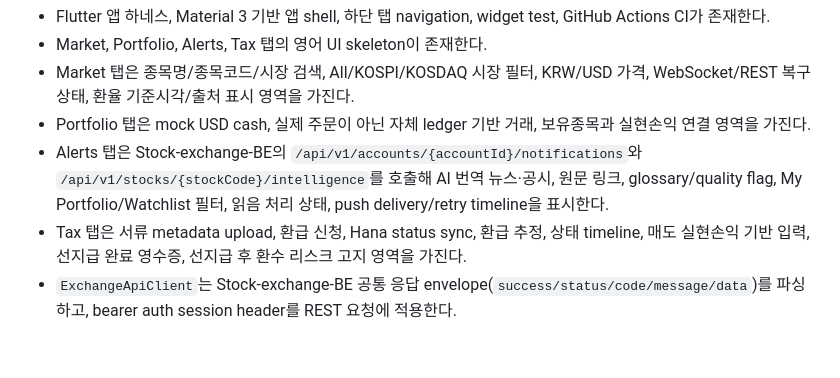
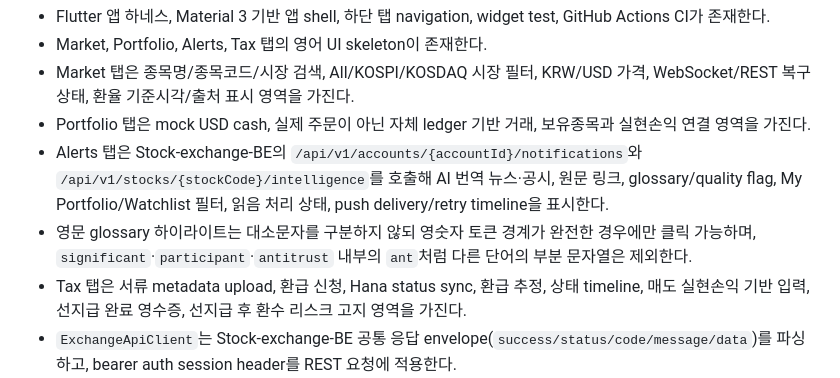
Before and after one commit to Hana-harmony/Stock-exchange-FE, a Markdown page: docs/ARCHITECTURE.md, the part around the change. GitHub-like rendering; blank space fills up the shorter version.

Commit message:
docs: glossary 클릭 경계 명시

```diff
--- a/docs/ARCHITECTURE.md
+++ b/docs/ARCHITECTURE.md
@@ -40,6 +40,7 @@
 - Market 탭은 종목명/종목코드/시장 검색, All/KOSPI/KOSDAQ 시장 필터, KRW/USD 가격, WebSocket/REST 복구 상태, 환율 기준시각/출처 표시 영역을 가진다.
 - Portfolio 탭은 mock USD cash, 실제 주문이 아닌 자체 ledger 기반 거래, 보유종목과 실현손익 연결 영역을 가진다.
 - Alerts 탭은 Stock-exchange-BE의 `/api/v1/accounts/{accountId}/notifications`와 `/api/v1/stocks/{stockCode}/intelligence`를 호출해 AI 번역 뉴스·공시, 원문 링크, glossary/quality flag, My Portfolio/Watchlist 필터, 읽음 처리 상태, push delivery/retry timeline을 표시한다.
+- 영문 glossary 하이라이트는 대소문자를 구분하지 않되 영숫자 토큰 경계가 완전한 경우에만 클릭 가능하며, `significant`·`participant`·`antitrust` 내부의 `ant`처럼 다른 단어의 부분 문자열은 제외한다.
 - Tax 탭은 서류 metadata upload, 환급 신청, Hana status sync, 환급 추정, 상태 timeline, 매도 실현손익 기반 입력, 선지급 완료 영수증, 선지급 후 환수 리스크 고지 영역을 가진다.
 - `ExchangeApiClient`는 Stock-exchange-BE 공통 응답 envelope(`success/status/code/message/data`)를 파싱하고, bearer auth session header를 REST 요청에 적용한다.
 - Auth signup/login/refresh/verify, account/deposit, market quote snapshot, watchlist/portfolio quote, notification, tax refund status endpoint 호출 골격이 존재한다.
```
